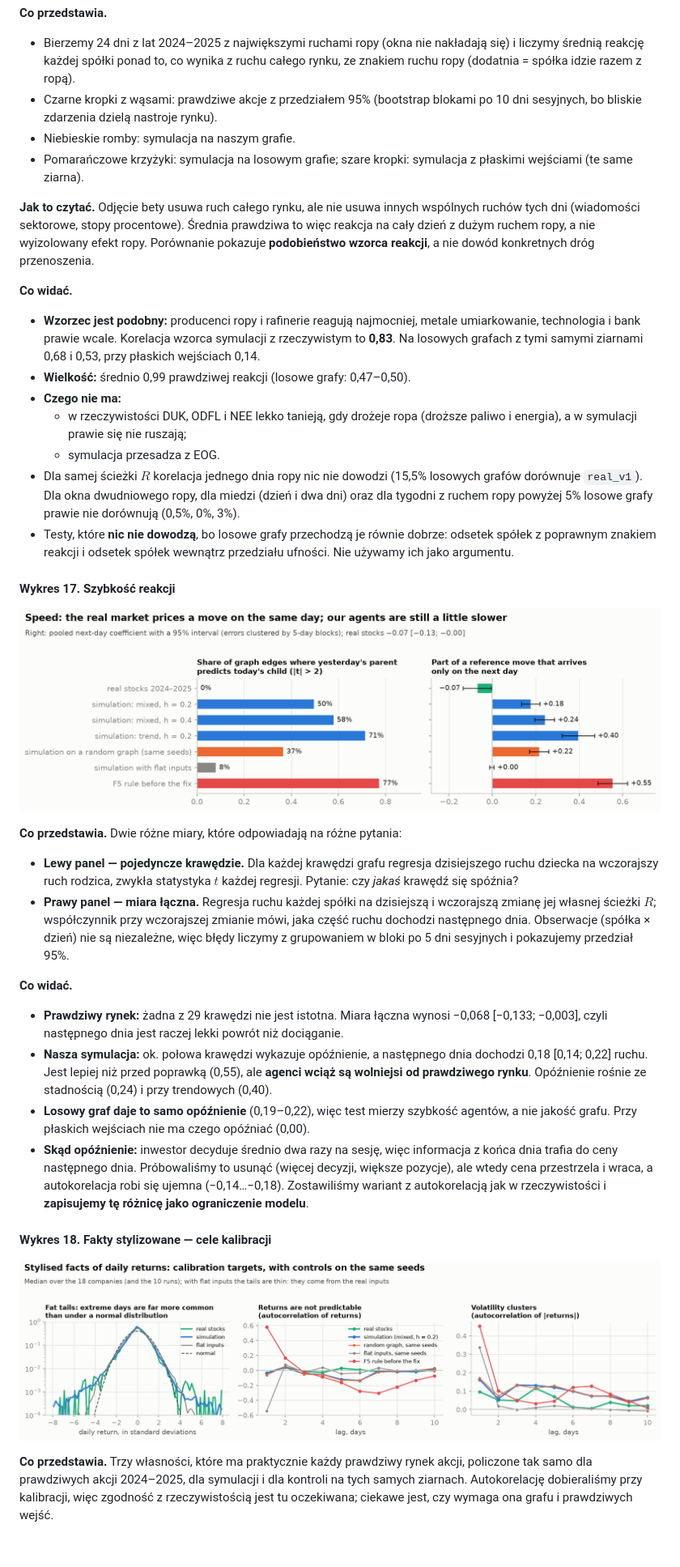
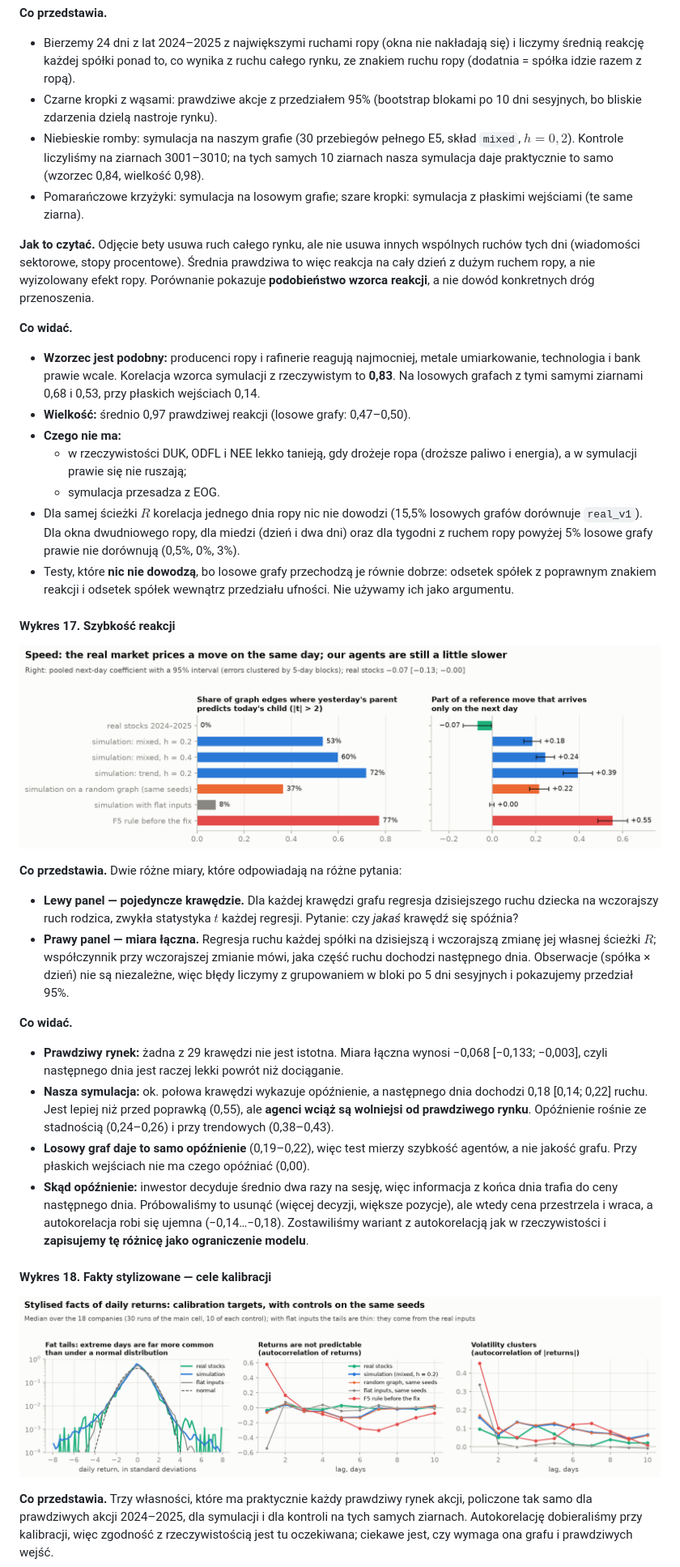
Before and after one commit to dmitrykitty/stock-exchange-simulation, a Markdown page: docs/progress_overview.md, the part around one of its changes. Shown at 81% size. Rendered like a GitHub page; pictures changed too: docs/figures/f8_lag.png, docs/figures/f8_stylised_facts.png; blank space fills up the shorter version.

Commit message:
docs: progress overview and figures on the full E5

```diff
--- a/docs/progress_overview.md
+++ b/docs/progress_overview.md
@@ -946,14 +948,14 @@ Notatnik: [`06_real_checks.ipynb`](../notebooks/06_real_checks.ipynb).
 **Co przedstawia.**
 - Bierzemy 24 dni z lat 2024–2025 z największymi ruchami ropy (okna nie nakładają się) i liczymy średnią reakcję każdej spółki ponad to, co wynika z ruchu całego rynku, ze znakiem ruchu ropy (dodatnia = spółka idzie razem z ropą).
 - Czarne kropki z wąsami: prawdziwe akcje z przedziałem 95% (bootstrap blokami po 10 dni sesyjnych, bo bliskie zdarzenia dzielą nastroje rynku).
-- Niebieskie romby: symulacja na naszym grafie.
+- Niebieskie romby: symulacja na naszym grafie (30 przebiegów pełnego E5, skład `mixed`, $h = 0{,}2$). Kontrole liczyliśmy na ziarnach 3001–3010; na tych samych 10 ziarnach nasza symulacja daje praktycznie to samo (wzorzec 0,84, wielkość 0,98).
 - Pomarańczowe krzyżyki: symulacja na losowym grafie; szare kropki: symulacja z płaskimi wejściami (te same ziarna).
 
 **Jak to czytać.** Odjęcie bety usuwa ruch całego rynku, ale nie usuwa innych wspólnych ruchów tych dni (wiadomości sektorowe, stopy procentowe). Średnia prawdziwa to więc reakcja na cały dzień z dużym ruchem ropy, a nie wyizolowany efekt ropy. Porównanie pokazuje **podobieństwo wzorca reakcji**, a nie dowód konkretnych dróg przenoszenia.
 
 **Co widać.**
 - **Wzorzec jest podobny:** producenci ropy i rafinerie reagują najmocniej, metale umiarkowanie, technologia i bank prawie wcale. Korelacja wzorca symulacji z rzeczywistym to **0,83**. Na losowych grafach z tymi samymi ziarnami 0,68 i 0,53, przy płaskich wejściach 0,14.
-- **Wielkość:** średnio 0,99 prawdziwej reakcji (losowe grafy: 0,47–0,50).
+- **Wielkość:** średnio 0,97 prawdziwej reakcji (losowe grafy: 0,47–0,50).
 - **Czego nie ma:**
   - w rzeczywistości DUK, ODFL i NEE lekko tanieją, gdy drożeje ropa (droższe paliwo i energia), a w symulacji prawie się nie ruszają;
   - symulacja przesadza z EOG.
@@ -970,7 +972,7 @@ Notatnik: [`06_real_checks.ipynb`](../notebooks/06_real_checks.ipynb).
 
 **Co widać.**
 - **Prawdziwy rynek:** żadna z 29 krawędzi nie jest istotna. Miara łączna wynosi −0,068 [−0,133; −0,003], czyli następnego dnia jest raczej lekki powrót niż dociąganie.
-- **Nasza symulacja:** ok. połowa krawędzi wykazuje opóźnienie, a następnego dnia dochodzi 0,18 [0,14; 0,22] ruchu. Jest lepiej niż przed poprawką (0,55), ale **agenci wciąż są wolniejsi od prawdziwego rynku**. Opóźnienie rośnie ze stadnością (0,24) i przy trendowych (0,40).
+- **Nasza symulacja:** ok. połowa krawędzi wykazuje opóźnienie, a następnego dnia dochodzi 0,18 [0,14; 0,22] ruchu. Jest lepiej niż przed poprawką (0,55), ale **agenci wciąż są wolniejsi od prawdziwego rynku**. Opóźnienie rośnie ze stadnością (0,24–0,26) i przy trendowych (0,38–0,43).
 - **Losowy graf daje to samo opóźnienie** (0,19–0,22), więc test mierzy szybkość agentów, a nie jakość grafu. Przy płaskich wejściach nie ma czego opóźniać (0,00).
 - **Skąd opóźnienie:** inwestor decyduje średnio dwa razy na sesję, więc informacja z końca dnia trafia do ceny następnego dnia. Próbowaliśmy to usunąć (więcej decyzji, większe pozycje), ale wtedy cena przestrzela i wraca, a autokorelacja robi się ujemna (−0,14…−0,18). Zostawiliśmy wariant z autokorelacją jak w rzeczywistości i **zapisujemy tę różnicę jako ograniczenie modelu**.
 
```
Also changed, not shown: other parts of docs/progress_overview.md (+20 -18 lines), docs/figures/f6_e5_cells.png, docs/figures/f8_event_study.png.
